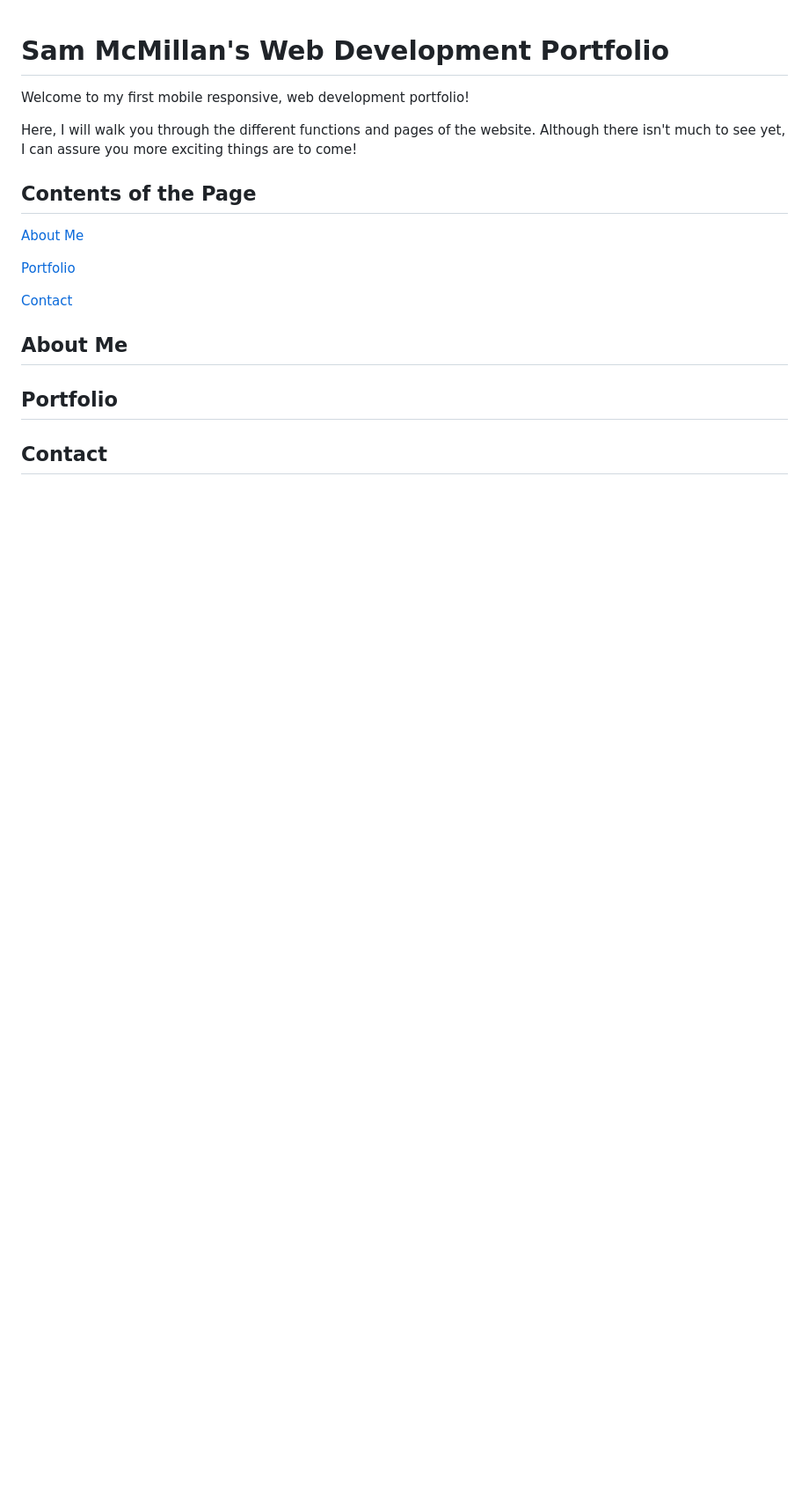
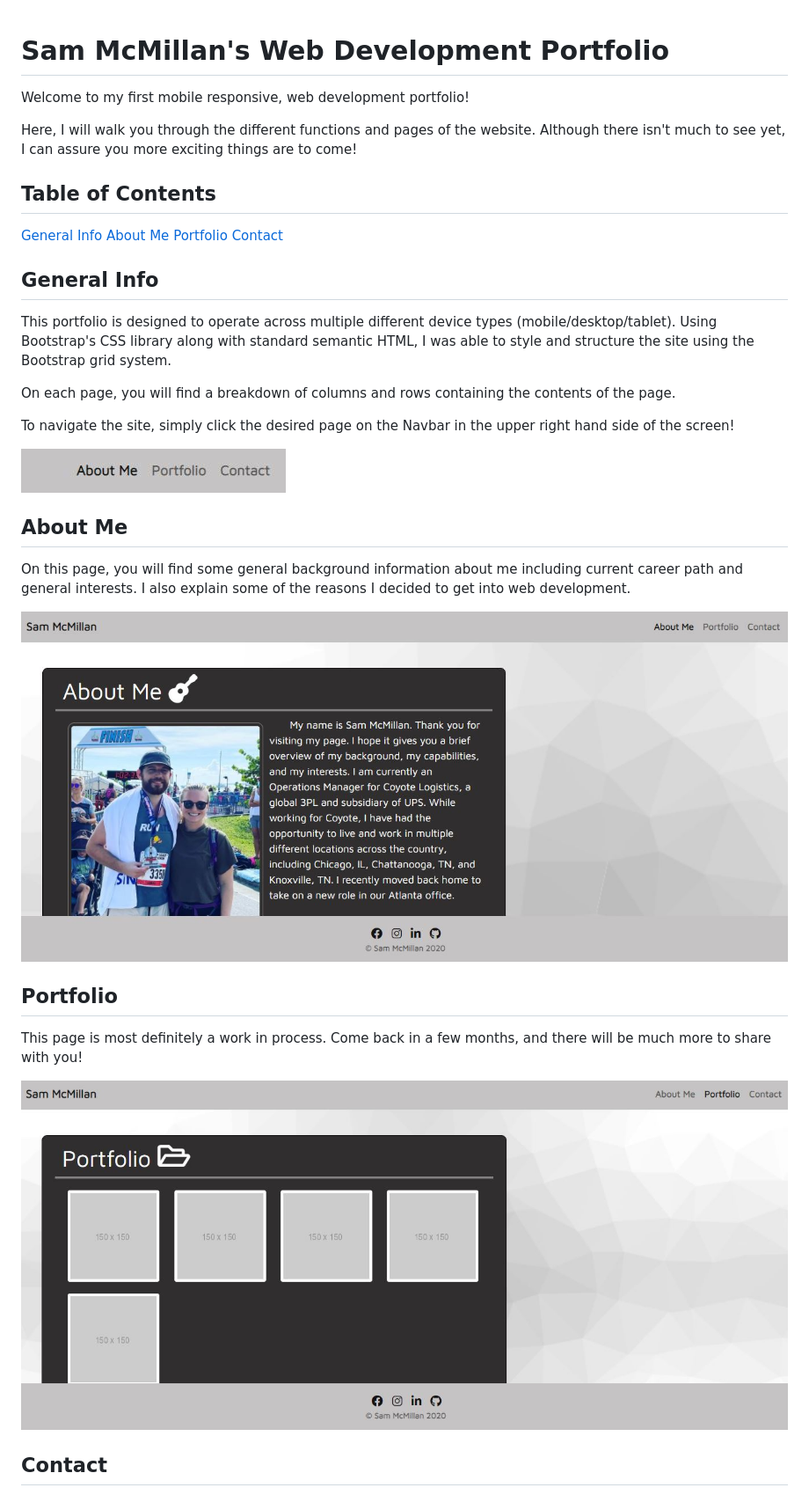
Before and after one commit to smcmillan28/sam-mcmillan-portfolio, a Markdown page: README.md, the part around the change printed below. Shown: that part at 88% size. Drawn GitHub-style; pictures changed too: assets/images/about-snip.JPG (added), assets/images/navbar.JPG (added), assets/images/portfolio.JPG (added); blank space fills up the shorter version.

Commit message:
added images and sections to README

```diff
--- a/README.md
+++ b/README.md
@@ -3,16 +3,30 @@ Welcome to my first mobile responsive, web development portfolio!
 
 Here, I will walk you through the different functions and pages of the website.  Although there isn't much to see yet, I can assure you more exciting things are to come!
 
-## Contents of the Page
+## Table of Contents
+
+[General Info](#general-info)
 [About Me](#about-me)
-
 [Portfolio](#portfolio)
-
 [Contact](#contact)
 
+## General Info
+This portfolio is designed to operate across multiple different device types (mobile/desktop/tablet).  Using Bootstrap's CSS library along with standard semantic HTML, I was able to style and structure the site using the Bootstrap grid system.
+
+On each page, you will find a breakdown of columns and rows containing the contents of the page.
+
+To navigate the site, simply click the desired page on the Navbar in the upper right hand side of the screen!
+
+![Navbar](/assets/images/navbar.JPG)
 
 ## About Me
+On this page, you will find some general background information about me including current career path and general interests.  I also explain some of the reasons I decided to get into web development.
+
+![About](/assets/images/about-snip.JPG)
 
 ## Portfolio
+This page is most definitely a work in process.  Come back in a few months, and there will be much more to share with you!
+
+![About](/assets/images/portfolio.JPG)
 
 ## Contact
```
Also changed, not shown: other parts of README.md (+3 -0 lines), assets/images/Contact.JPG (added).
